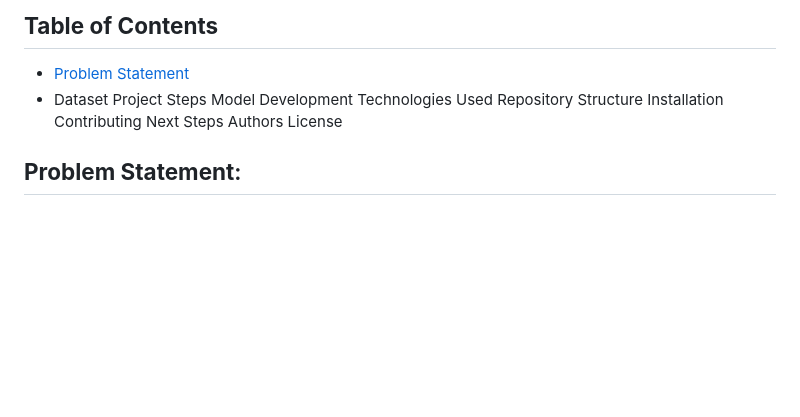
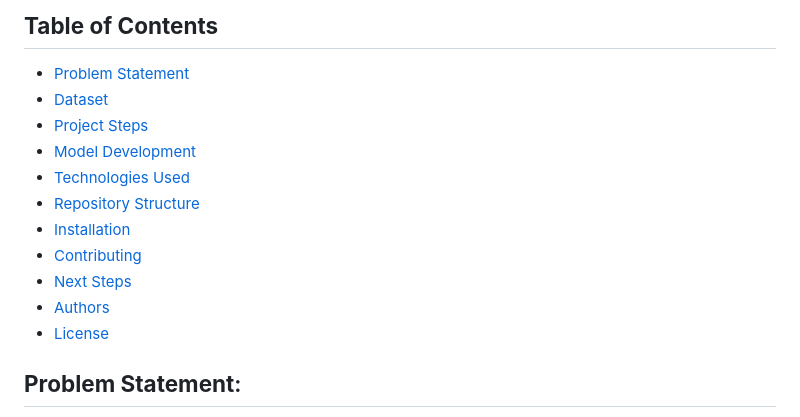
Before and after one commit to lovecy86/Smart_Prediction_of_Mental_Outcomes, a Markdown page: README.md, the part around the change. Rendered like a GitHub page; blank space fills up the shorter version.

```diff
--- a/README.md
+++ b/README.md
@@ -7,16 +7,16 @@ A sentiment analysis model to predict mental health treatment needs based on lif
 
 ## **Table of Contents**
 - [Problem Statement](#problem-statement)
-- Dataset
-Project Steps
-Model Development
-Technologies Used
-Repository Structure
-Installation
-Contributing
-Next Steps
-Authors
-License
+- [Dataset](#dataset)
+- [Project Steps](#project-steps)
+- [Model Development](#model-development)
+- [Technologies Used](#technologies-used)
+- [Repository Structure](#repository-structure)
+- [Installation](#installation)
+- [Contributing](#contributing)
+- [Next Steps](#next-steps)
+- [Authors](#authors)
+- [License](#license)
 
 ## **Problem Statement**:
 The Smart Prediction of Mental Health project addresses the challenge of late detection of mental health issues, which delays critical interventions and strains healthcare resources. By developing a sentiment analysis model, the project predicts the likelihood of individuals needing mental health treatment based on factors such as lifestyle, occupation, and family history. The goal is to enable psychologists, psychiatrists, general practitioners, and mental health counselors to identify at-risk individuals early, prioritize interventions, allocate resources efficiently, and improve patient outcomes through proactive support.
```
